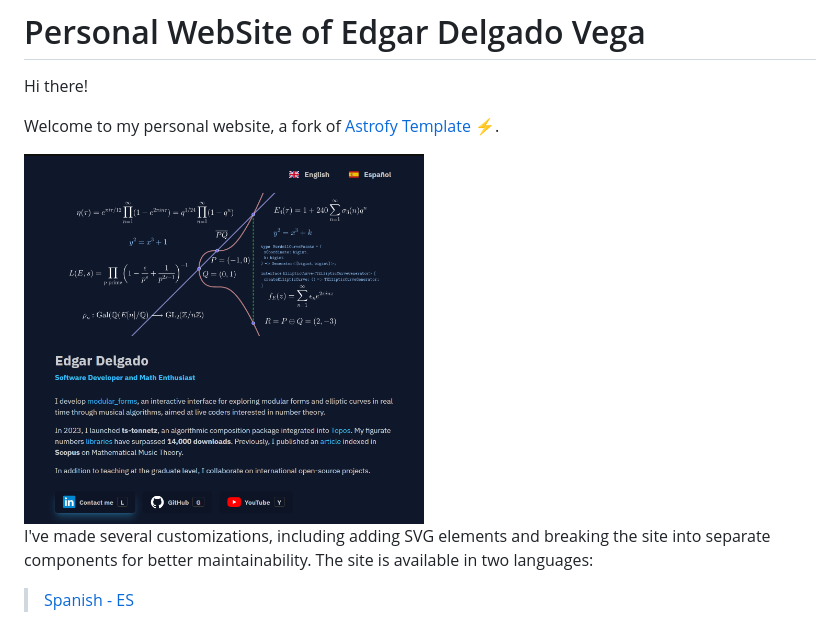
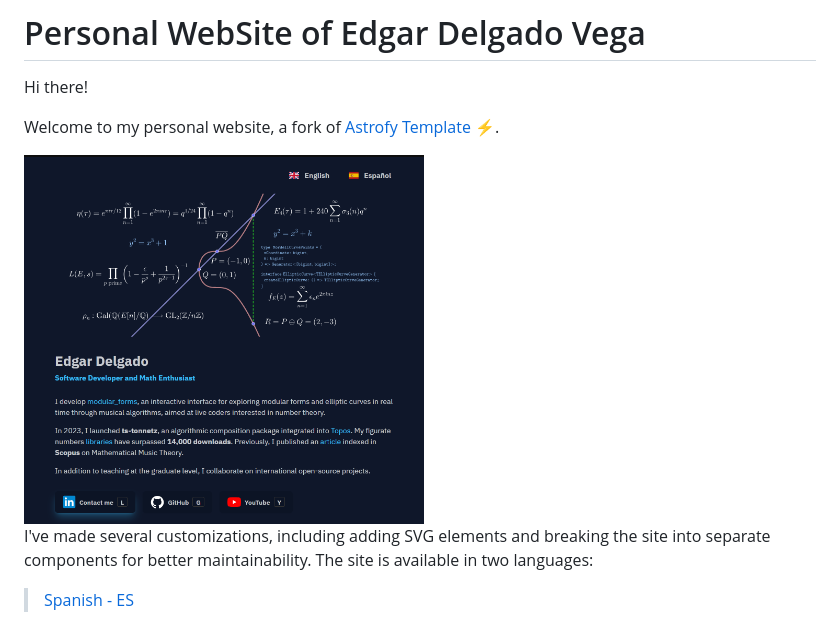
Before and after one commit to edelveart/edelveart.github.io, a Markdown page: README.md, the part around the change. Rendered like a GitHub page; pictures changed too: webpage-image.png (added).

Commit message:
feat(image): update webpage-iamge.png

```diff
--- a/README.md
+++ b/README.md
@@ -4,7 +4,7 @@ Hi there!
 
 Welcome to my personal website, a fork of <a href="https://astrofy-template.netlify.app/" target="_blank" class="font-bold">Astrofy Template ⚡️</a>.
 
-<img src="webpage-home-image.png" width="400" />
+<img src="webpage-image.png" width="400" />
 
 
 I've made several customizations, including adding SVG elements and breaking the site into separate components for better maintainability. The site is available in two languages:
```
Also changed, not shown: 1 other file.
